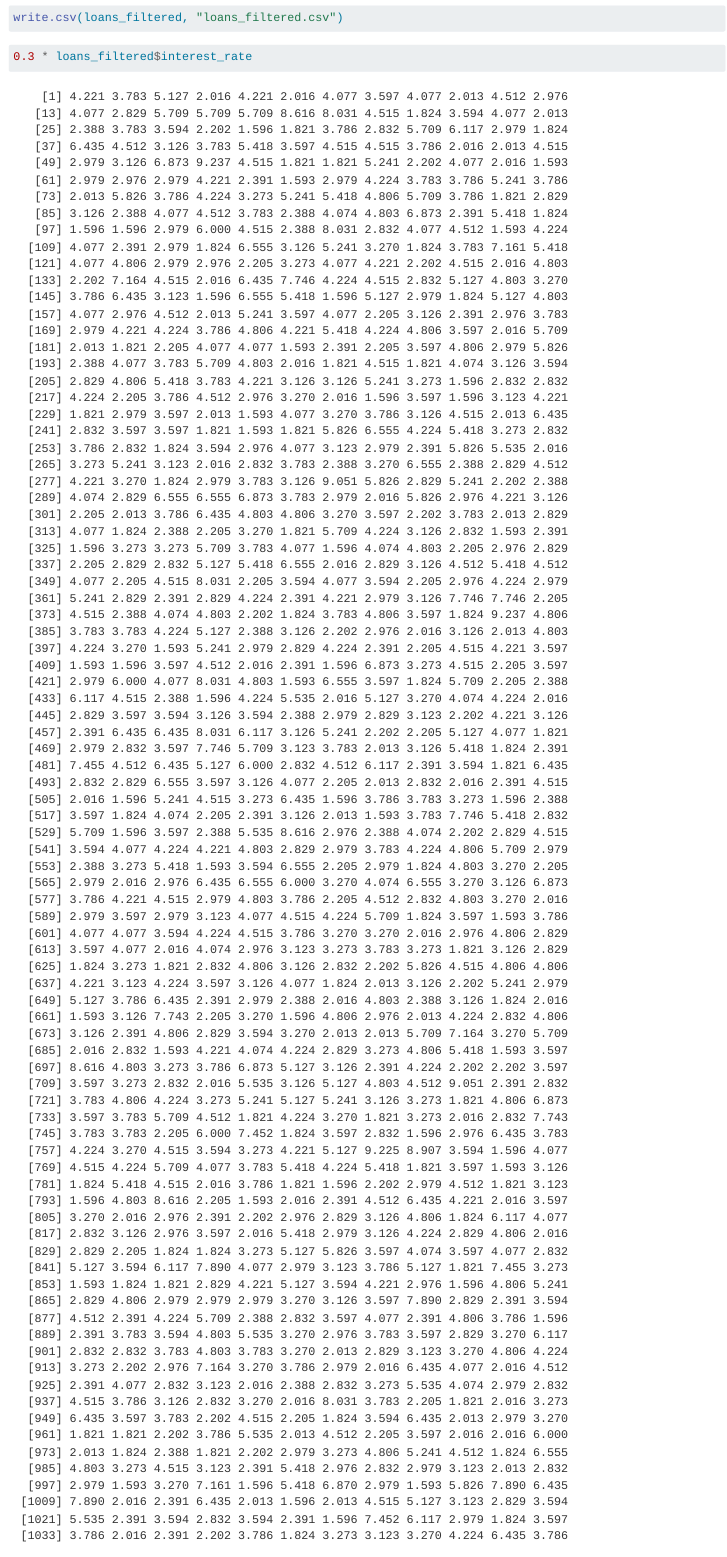
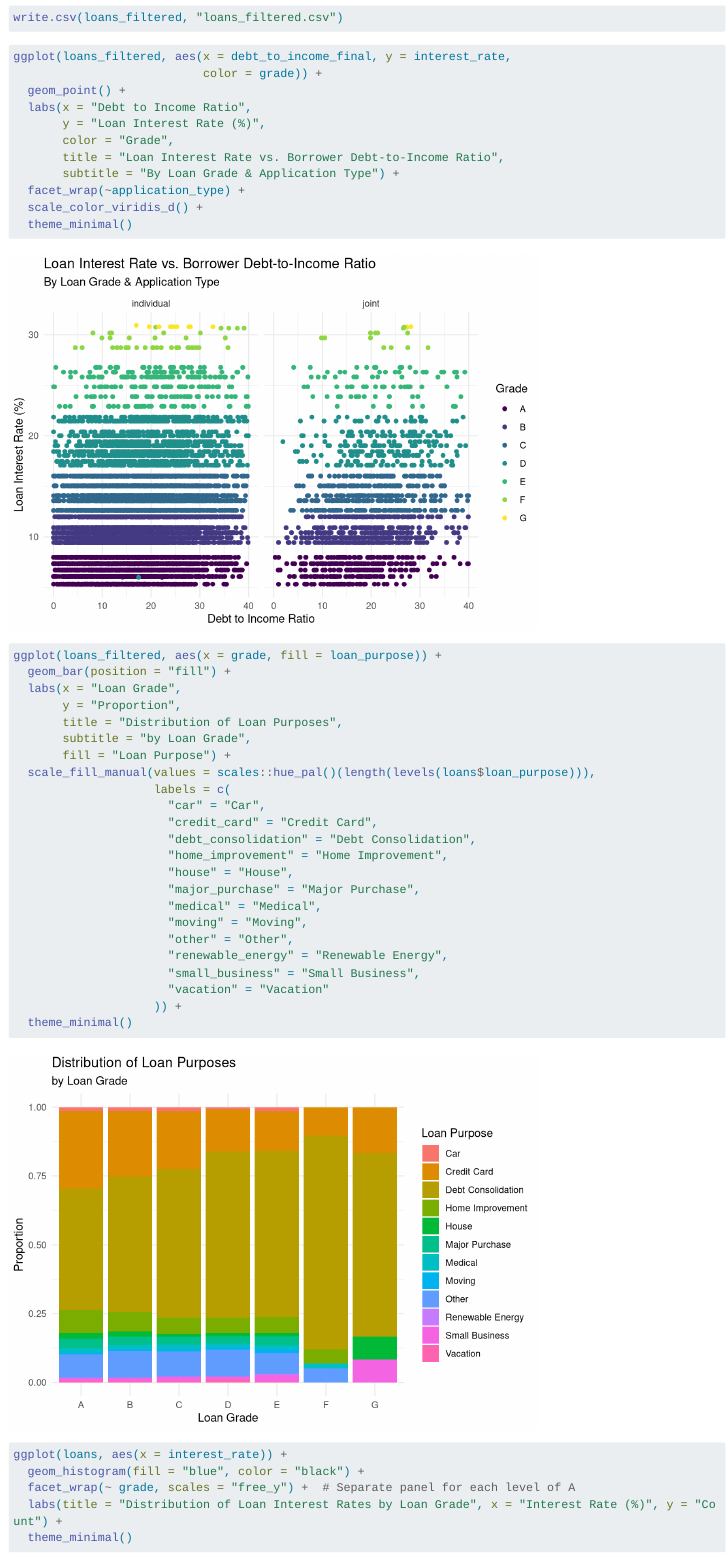
Before and after one commit to alanywang25/Lending-Club-Optimization, a Quarto document (EDA and Regression.qmd): the page in a window 1100 px wide, from 1770 px down. Rendered offline with R 4.5, knitr and Pandoc in place of Quarto, with nearby package versions; code that draws random numbers runs with fixed seeds of ours; long lines of code are wrapped.

Commit message:
eda plots

````diff
--- a/EDA and Regression.qmd
+++ b/EDA and Regression.qmd
@@ -81,26 +81,44 @@ sum(is.na(loans_filtered))
 write.csv(loans_filtered, "loans_filtered.csv")
 ```
 
-```{r}
-0.3 * loans_filtered$interest_rate
-```
-
 ```{r debt-income-interest-rate}
-ggplot(loans, aes(x = debt_to_income, y = interest_rate, color = grade)) +
+ggplot(loans_filtered, aes(x = debt_to_income_final, y = interest_rate,
+                           color = grade)) +
   geom_point() +
   labs(x = "Debt to Income Ratio",
        y = "Loan Interest Rate (%)",
-       title = "Loan Interest Rate vs. Loanee Debt to Income Ratio",
-       subtitle = "By Loan Grade")
+       color = "Grade",
+       title = "Loan Interest Rate vs. Borrower Debt-to-Income Ratio",
+       subtitle = "By Loan Grade & Application Type") +
+  facet_wrap(~application_type) +
+  scale_color_viridis_d() +
+  theme_minimal()
 ```
 
 ```{r loan-grade-purposes}
-ggplot(loans, aes(x = grade, fill = loan_purpose)) +
+ggplot(loans_filtered, aes(x = grade, fill = loan_purpose)) +
   geom_bar(position = "fill") +
   labs(x = "Loan Grade",
        y = "Proportion",
        title = "Distribution of Loan Purposes",
-       subtitle = "by Loan Grade")
+       subtitle = "by Loan Grade",
+       fill = "Loan Purpose") +
+  scale_fill_manual(values = scales::hue_pal()(length(levels(loans$loan_purpose))),
+                    labels = c(
+                      "car" = "Car",
+                      "credit_card" = "Credit Card",
+                      "debt_consolidation" = "Debt Consolidation",
+                      "home_improvement" = "Home Improvement",
+                      "house" = "House",
+                      "major_purchase" = "Major Purchase",
+                      "medical" = "Medical",
+                      "moving" = "Moving",
+                      "other" = "Other",
+                      "renewable_energy" = "Renewable Energy",
+                      "small_business" = "Small Business",
+                      "vacation" = "Vacation"
+                    )) +
+  theme_minimal()
 ```
 
 ```{r interest-rates-by-grade}
````
